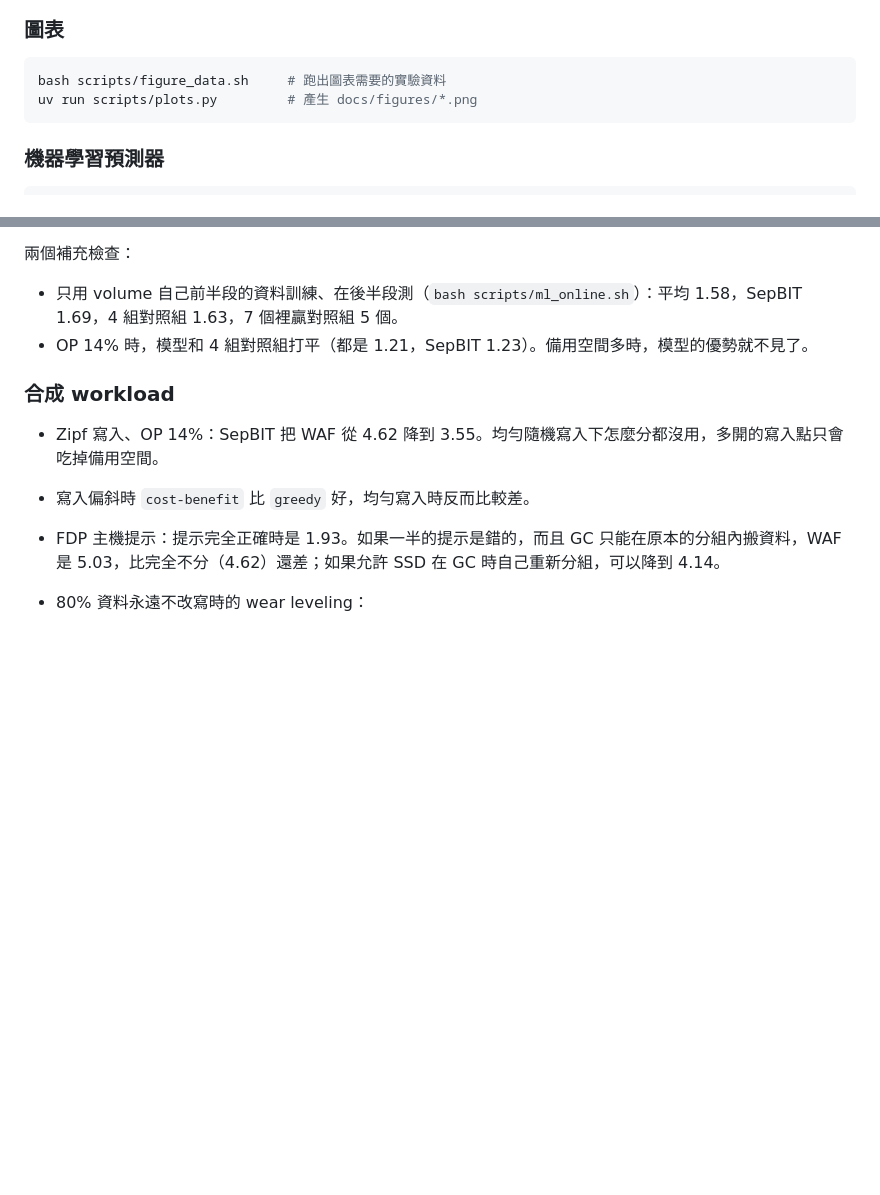
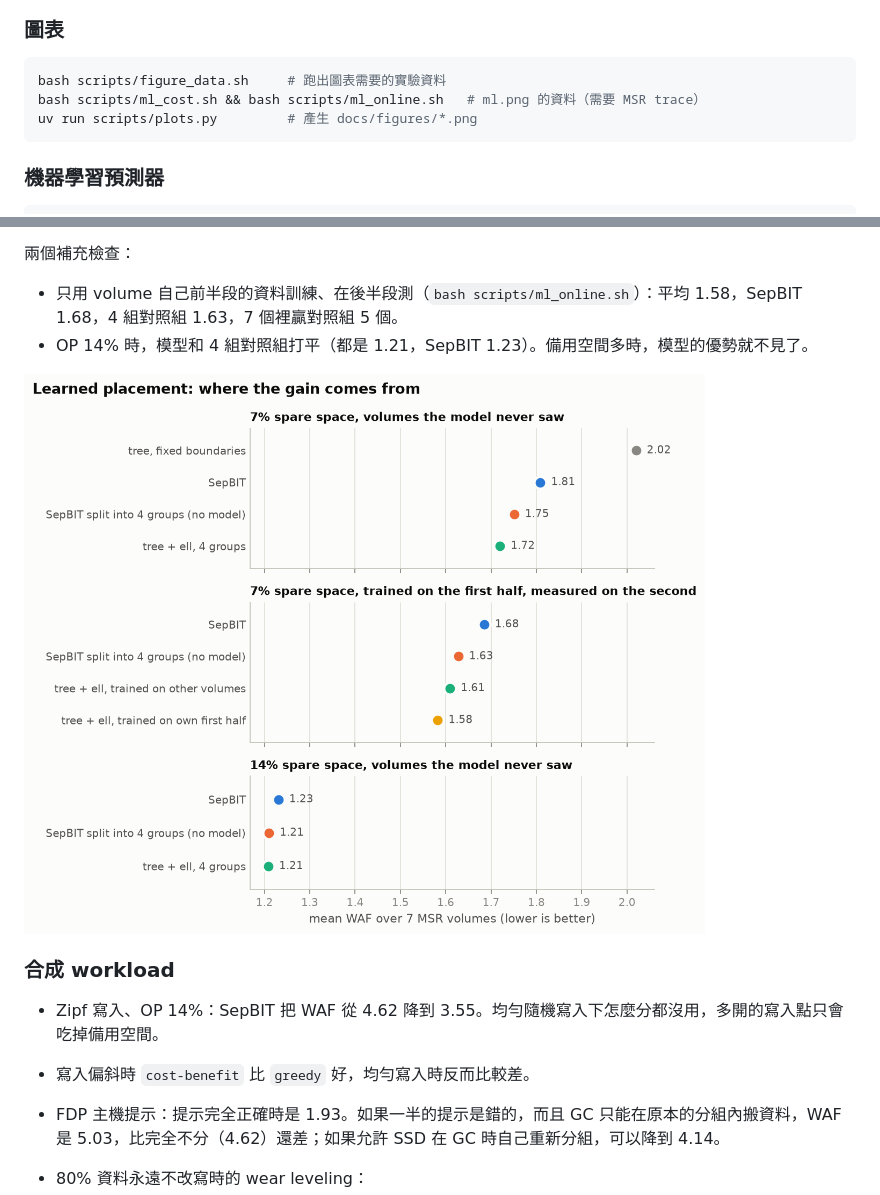
Before and after one commit to KJLavender/ftl-sim, a Markdown page: README.zh-TW.md, 2 parts joined by grey strips. Drawn GitHub-style; pictures changed too: docs/figures/ml.png (added); blank space fills up the shorter version.

````diff
--- a/README.zh-TW.md
+++ b/README.zh-TW.md
@@ -53,6 +53,7 @@ python3 scripts/experiment.py --grid trace --traces trace/unified/*.csv --out re
 
 ```bash
 bash scripts/figure_data.sh     # 跑出圖表需要的實驗資料
+bash scripts/ml_cost.sh && bash scripts/ml_online.sh   # ml.png 的資料（需要 MSR trace）
 uv run scripts/plots.py         # 產生 docs/figures/*.png
 ```
 
@@ -123,8 +124,10 @@ oracle 在每個 volume 都接近 1.0，表示在真實資料上，只要知道
 同一棵 1.3 KB 的決策樹，WAF 從 2.02 降到 1.72。不過要誠實地扣掉組數變多的功勞：不用模型、只把 SepBIT 切成同樣 4 組就有 1.75。所以進步裡大約 2/3 來自多分組，1/3 來自模型。另外也試了讓模型「不輕易判成熱」的不對稱訓練（quantile loss），只在固定分界時有幫助（2.02 → 1.89），用 ℓ 之後就沒差了。
 
 兩個補充檢查：
-- 只用 volume 自己前半段的資料訓練、在後半段測（`bash scripts/ml_online.sh`）：平均 1.58，SepBIT 1.69，4 組對照組 1.63，7 個裡贏對照組 5 個。
+- 只用 volume 自己前半段的資料訓練、在後半段測（`bash scripts/ml_online.sh`）：平均 1.58，SepBIT 1.68，4 組對照組 1.63，7 個裡贏對照組 5 個。
 - OP 14% 時，模型和 4 組對照組打平（都是 1.21，SepBIT 1.23）。備用空間多時，模型的優勢就不見了。
+
+![模型的進步從哪裡來](docs/figures/ml.png)
 
 ### 合成 workload
 
````
Also changed, not shown: README.md (+4 -1 lines), docs/article.zh-TW.md (+3 -1 lines), 2 other files.
